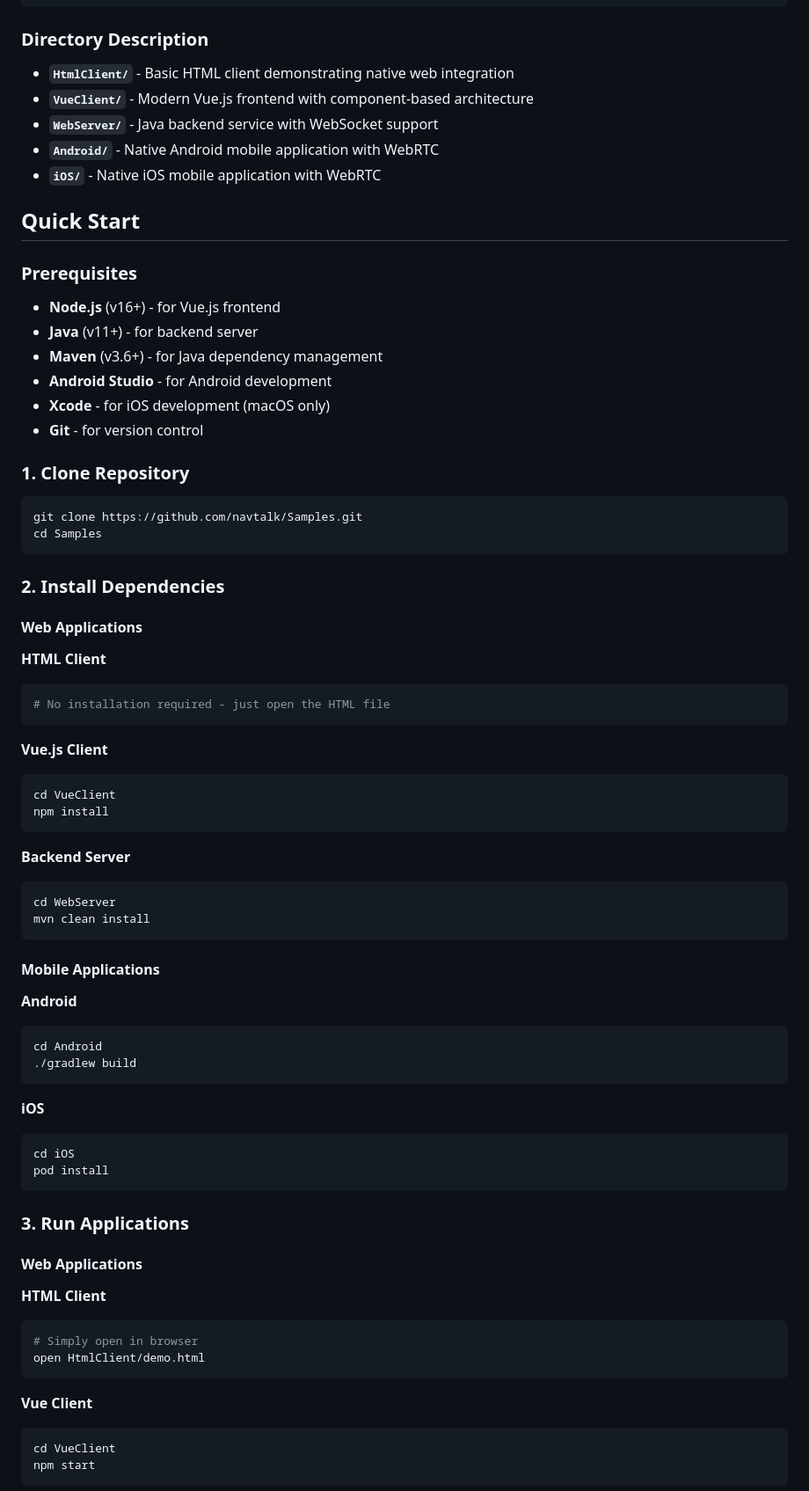
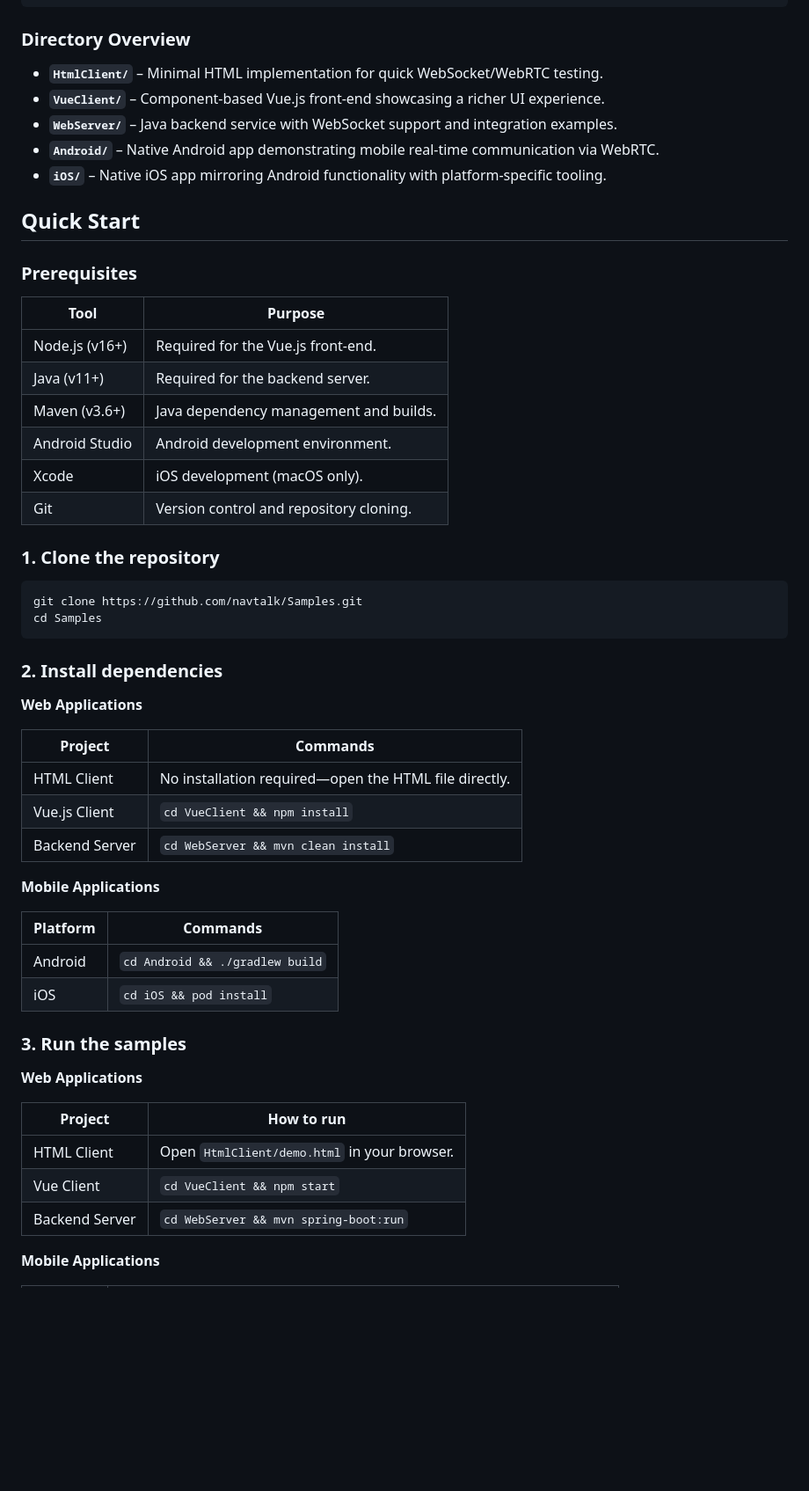
Before and after one commit to navtalk/Samples, a Markdown page: README.md, the part around the change printed below. Shown: that part at 88% size. Drawn GitHub-style; blank space fills up the shorter version.

Commit message:
Improve README readability

````diff
--- a/README.md
+++ b/README.md
@@ -46,81 +50,61 @@ Samples/
 └── iOS/                 # iOS mobile app example
 ```
 
-### Directory Description
+### Directory Overview
 
-- **`HtmlClient/`** - Basic HTML client demonstrating native web integration
-- **`VueClient/`** - Modern Vue.js frontend with component-based architecture
-- **`WebServer/`** - Java backend service with WebSocket support
-- **`Android/`** - Native Android mobile application with WebRTC
-- **`iOS/`** - Native iOS mobile application with WebRTC
+- **`HtmlClient/`** – Minimal HTML implementation for quick WebSocket/WebRTC testing.
+- **`VueClient/`** – Component-based Vue.js front-end showcasing a richer UI experience.
+- **`WebServer/`** – Java backend service with WebSocket support and integration examples.
+- **`Android/`** – Native Android app demonstrating mobile real-time communication via WebRTC.
+- **`iOS/`** – Native iOS app mirroring Android functionality with platform-specific tooling.
 
 
 ## Quick Start
 
 ### Prerequisites
 
-- **Node.js** (v16+) - for Vue.js frontend
-- **Java** (v11+) - for backend server
-- **Maven** (v3.6+) - for Java dependency management
-- **Android Studio** - for Android development
-- **Xcode** - for iOS development (macOS only)
-- **Git** - for version control
+| Tool | Purpose |
+| --- | --- |
+| Node.js (v16+) | Required for the Vue.js front-end. |
+| Java (v11+) | Required for the backend server. |
+| Maven (v3.6+) | Java dependency management and builds. |
+| Android Studio | Android development environment. |
+| Xcode | iOS development (macOS only). |
+| Git | Version control and repository cloning. |
 
-### 1. Clone Repository
+### 1. Clone the repository
 
 ```bash
 git clone https://github.com/navtalk/Samples.git
 cd Samples
 ```
 
-### 2. Install Dependencies
+### 2. Install dependencies
 
-#### Web Applications
+**Web Applications**
 
-**HTML Client**
-```bash
-# No installation required - just open the HTML file
-```
+| Project | Commands |
+| --- | --- |
+| HTML Client | No installation required—open the HTML file directly. |
+| Vue.js Client | `cd VueClient && npm install` |
+| Backend Server | `cd WebServer && mvn clean install` |
 
-**Vue.js Client**
-```bash
-cd VueClient
-npm install
-```
+**Mobile Applications**
 
-**Backend Server**
-```bash
-cd WebServer
-mvn clean install
-```
+| Platform | Commands |
+| --- | --- |
+| Android | `cd Android && ./gradlew build` |
+| iOS | `cd iOS && pod install` |
 
-#### Mobile Applications
+### 3. Run the samples
 
-**Android**
-```bash
-cd Android
-./gradlew build
-```
+**Web Applications**
 
-**iOS**
-```bash
-cd iOS
-pod install
-```
+| Project | How to run |
+| --- | --- |
+| HTML Client | Open `HtmlClient/demo.html` in your browser. |
+| Vue Client | `cd VueClient && npm start` |
+| Backend Server | `cd WebServer && mvn spring-boot:run` |
 
-### 3. Run Applications
+**Mobile Applications**
 
-#### Web Applications
-
-**HTML Client**
-```bash
-# Simply open in browser
-open HtmlClient/demo.html
-```
-
-**Vue Client**
-```bash
-cd VueClient
-npm start
-```
-
````
Also changed, not shown: other parts of README.md (+22 -39 lines).
